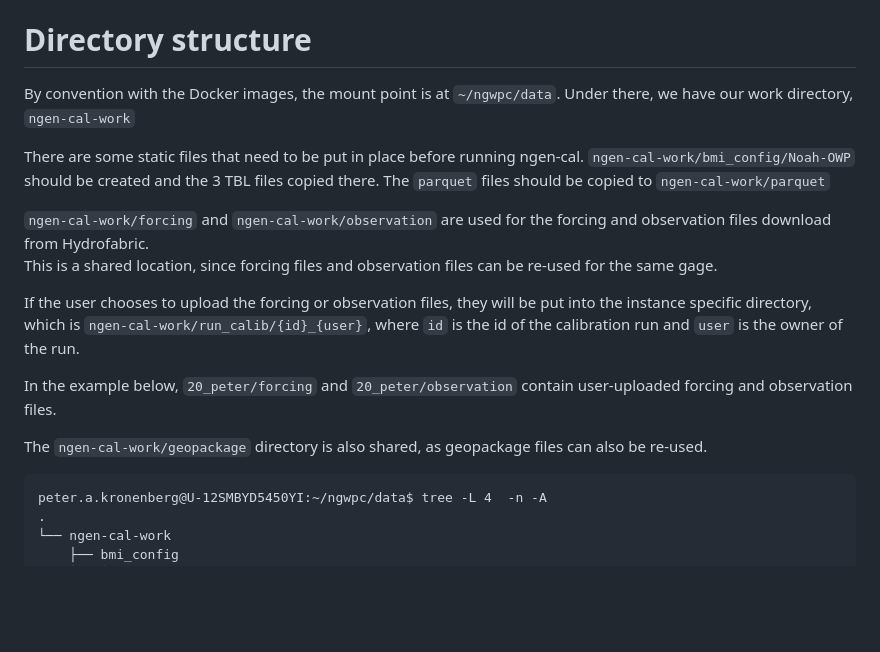
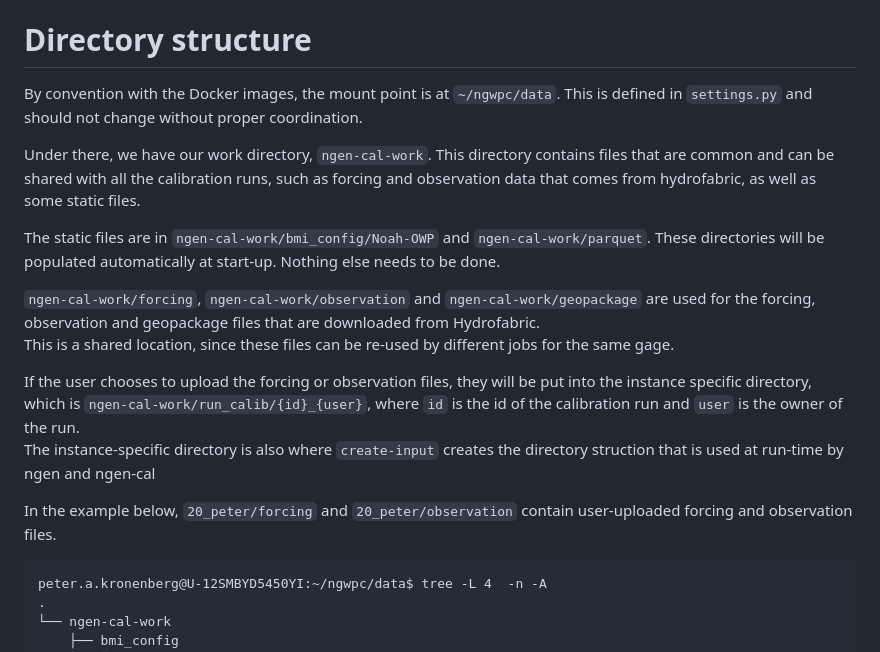
Before and after one commit to NGWPC/ngencerf-server, a Markdown page: README.md, the part around the change. GitHub-like rendering; blank space fills up the shorter version.

Commit message:
Update Readme comments about directory structure

````diff
--- a/README.md
+++ b/README.md
@@ -141,20 +141,21 @@ type `Bearer token` that includes the access token.
 
 # Directory structure
 
-By convention with the Docker images, the mount point is at `~/ngwpc/data`.  Under there, we have our work directory, `ngen-cal-work`
+By convention with the Docker images, the mount point is at `~/ngwpc/data`.   This is defined in `settings.py` and should not change without proper coordination.
 
-There are some static files that need to be put in place before running ngen-cal.  `ngen-cal-work/bmi_config/Noah-OWP` should be created and the 3 TBL files copied there.
-The `parquet` files should be copied to `ngen-cal-work/parquet`
+Under there, we have our work directory, `ngen-cal-work`.  This directory contains files that are common and can be shared with all the calibration runs, such as forcing and observation data that comes from hydrofabric,
+as well as some static files.
 
-`ngen-cal-work/forcing` and `ngen-cal-work/observation` are used for the forcing and observation files download from Hydrofabric.
-This is a shared location, since forcing files and observation files can be re-used for the same gage.
+The static files are in `ngen-cal-work/bmi_config/Noah-OWP`  and `ngen-cal-work/parquet`.  These directories will be populated automatically at start-up.  Nothing else needs to be done.
+
+`ngen-cal-work/forcing`, `ngen-cal-work/observation` and `ngen-cal-work/geopackage` are used for the forcing, observation and geopackage files that are downloaded from Hydrofabric.
+This is a shared location, since these files can be re-used by different jobs for the same gage.
 
 If the user chooses to upload the forcing or observation files, they will be put into the instance specific directory, which is `ngen-cal-work/run_calib/{id}_{user}`,
 where `id` is the id of the calibration run and `user` is the owner of the run.
+The instance-specific directory is also where `create-input` creates the directory struction that is used at run-time by ngen and ngen-cal
 
 In the example below, `20_peter/forcing` and `20_peter/observation` contain user-uploaded forcing and observation files.
-
-The `ngen-cal-work/geopackage` directory is also shared, as geopackage files can also be re-used.
 
 ```
 peter.a.kronenberg@U-12SMBYD5450YI:~/ngwpc/data$ tree -L 4  -n -A
````
